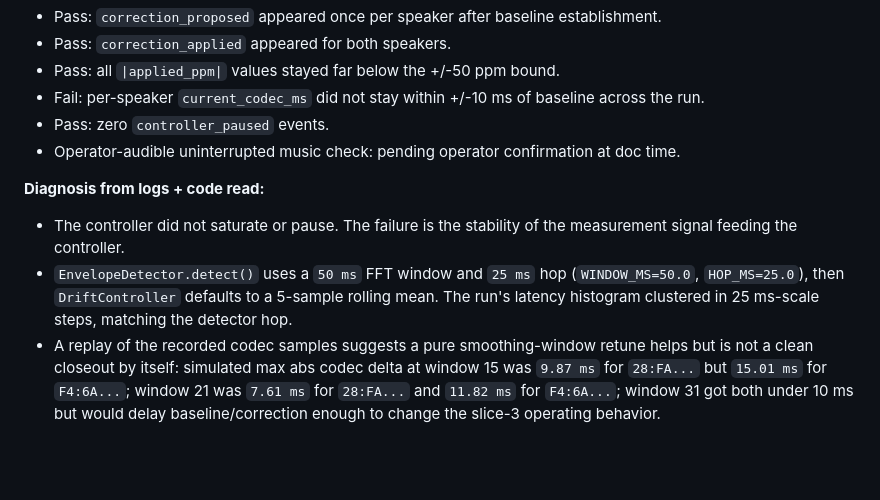
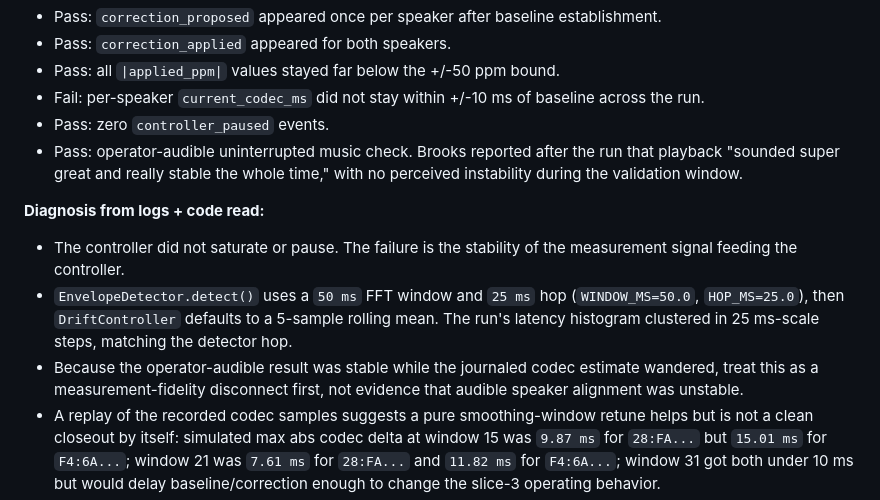
Before and after one commit to BrooksWimer/SyncSonicRaspberry, a Markdown page: docs/maverick/PROJECT_MEMORY.md, the part around the change. Drawn GitHub-style; blank space fills up the shorter version.

Commit message:
Docs: record audible slice 3 validation result

```diff
--- a/docs/maverick/PROJECT_MEMORY.md
+++ b/docs/maverick/PROJECT_MEMORY.md
@@ -505,11 +505,12 @@ Run window: `runtime-latency.service` active from 2026-05-27 21:12:04 EDT to 202
 - Pass: all `|applied_ppm|` values stayed far below the +/-50 ppm bound.
 - Fail: per-speaker `current_codec_ms` did not stay within +/-10 ms of baseline across the run.
 - Pass: zero `controller_paused` events.
-- Operator-audible uninterrupted music check: pending operator confirmation at doc time.
+- Pass: operator-audible uninterrupted music check. Brooks reported after the run that playback "sounded super great and really stable the whole time," with no perceived instability during the validation window.
 
 **Diagnosis from logs + code read:**
 - The controller did not saturate or pause. The failure is the stability of the measurement signal feeding the controller.
 - `EnvelopeDetector.detect()` uses a `50 ms` FFT window and `25 ms` hop (`WINDOW_MS=50.0`, `HOP_MS=25.0`), then `DriftController` defaults to a 5-sample rolling mean. The run's latency histogram clustered in 25 ms-scale steps, matching the detector hop.
+- Because the operator-audible result was stable while the journaled codec estimate wandered, treat this as a measurement-fidelity disconnect first, not evidence that audible speaker alignment was unstable.
 - A replay of the recorded codec samples suggests a pure smoothing-window retune helps but is not a clean closeout by itself: simulated max abs codec delta at window 15 was `9.87 ms` for `28:FA...` but `15.01 ms` for `F4:6A...`; window 21 was `7.61 ms` for `28:FA...` and `11.82 ms` for `F4:6A...`; window 31 got both under 10 ms but would delay baseline/correction enough to change the slice-3 operating behavior.
 - Therefore the next slice should not promote to slice 4+ yet. Recommended next work is a slice 3 tuning retry focused on detector resolution and controller smoothing: reduce detector hop granularity (for example 25 ms -> 5 ms), consider separating "baseline establishment window" from "correction smoothing window", then rerun the same 30-minute 2-speaker Pi validation.
 
```
